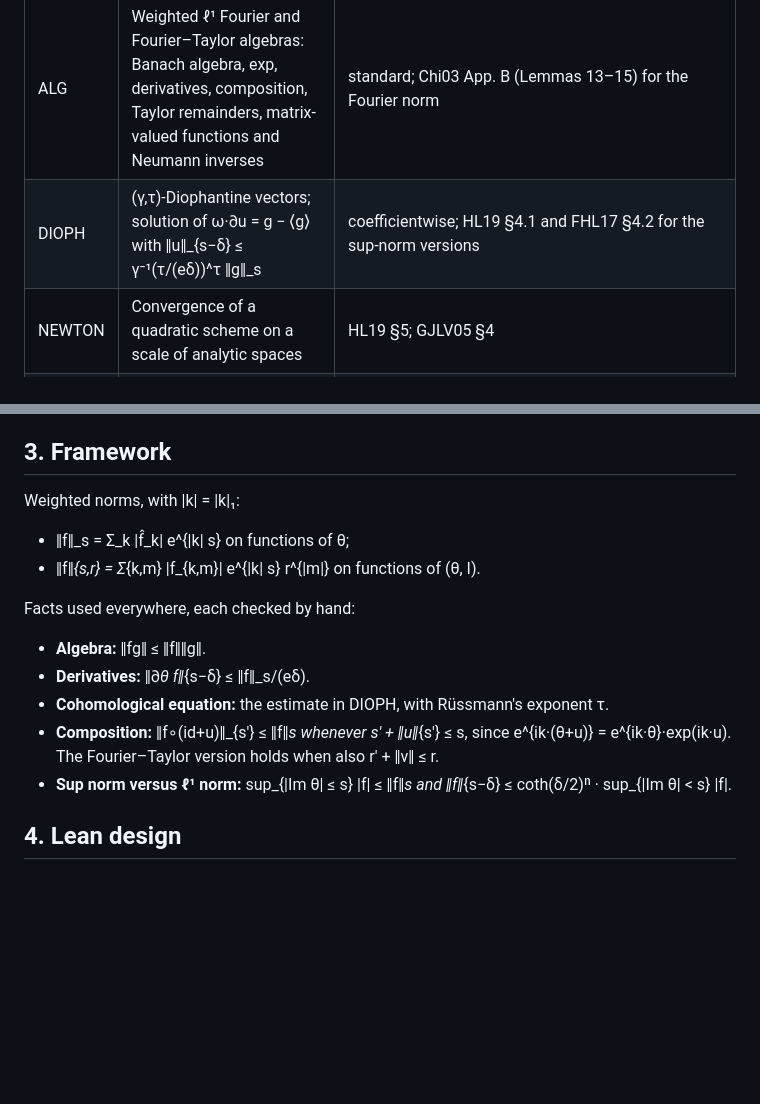
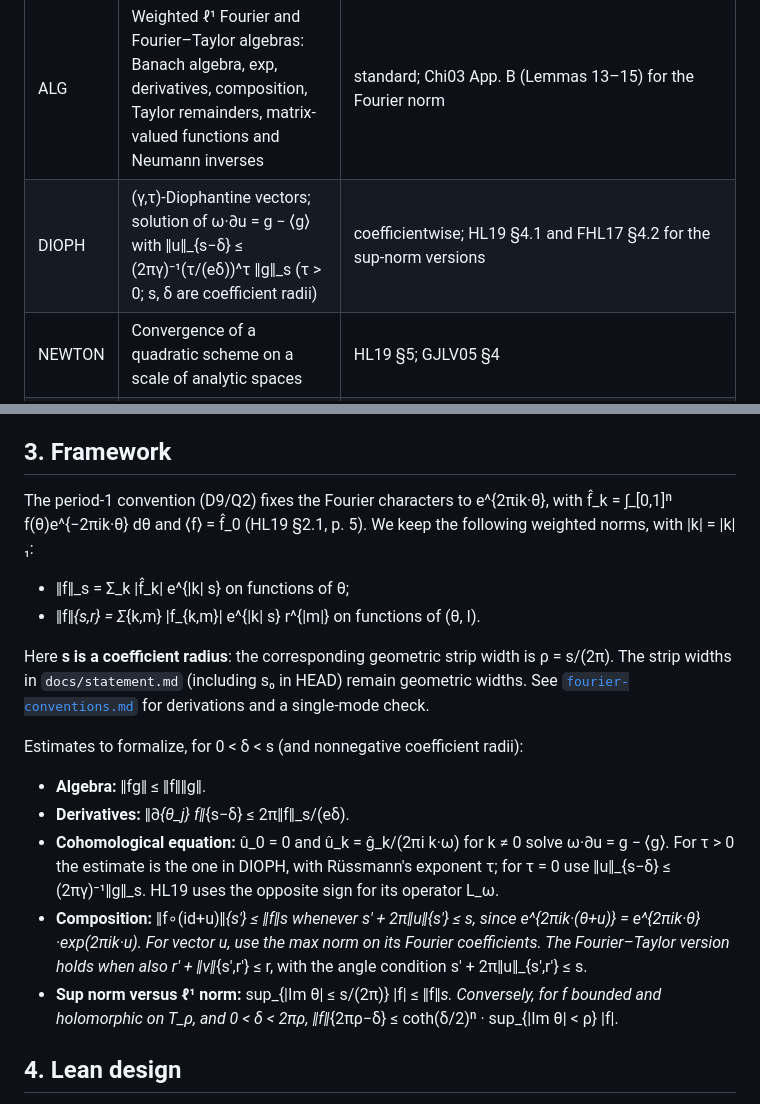
Before and after one commit to aravindkarthigeyan/KAM-dev, a Markdown page: docs/PLAN.md, 2 parts joined by grey strips. Rendered like a GitHub page; blank space fills up the shorter version.

Commit message:
Fix Fourier estimates for period-one angles

```diff
--- a/docs/PLAN.md
+++ b/docs/PLAN.md
@@ -13,7 +13,7 @@ convention, the content of "invariant torus" and the gate theorems.
 | Node | Content | Source (pinned) |
 |---|---|---|
 | ALG | Weighted ℓ¹ Fourier and Fourier–Taylor algebras: Banach algebra, exp, derivatives, composition, Taylor remainders, matrix-valued functions and Neumann inverses | standard; Chi03 App. B (Lemmas 13–15) for the Fourier norm |
-| DIOPH | (γ,τ)-Diophantine vectors; solution of ω·∂u = g − ⟨g⟩ with ‖u‖_{s−δ} ≤ γ⁻¹(τ/(eδ))^τ ‖g‖_s | coefficientwise; HL19 §4.1 and FHL17 §4.2 for the sup-norm versions |
+| DIOPH | (γ,τ)-Diophantine vectors; solution of ω·∂u = g − ⟨g⟩ with ‖u‖_{s−δ} ≤ (2πγ)⁻¹(τ/(eδ))^τ ‖g‖_s (τ > 0; s, δ are coefficient radii) | coefficientwise; HL19 §4.1 and FHL17 §4.2 for the sup-norm versions |
 | NEWTON | Convergence of a quadratic scheme on a scale of analytic spaces | HL19 §5; GJLV05 §4 |
 | BRIDGE | Real-analytic functions on complex strips ↔ coefficient spaces (contour shift, one variable at a time) | standard |
 | GEOM | Approximate Lagrangian property, adapted symplectic frame, torsion matrix | HL19 §2.4–2.5, §4; GJLV05 §3 |
@@ -58,17 +58,29 @@ convention, the content of "invariant torus" and the gate theorems.
 
 ## 3. Framework
 
-Weighted norms, with |k| = |k|₁:
+The period-1 convention (D9/Q2) fixes the Fourier characters to e^{2πik·θ}, with
+f̂_k = ∫_[0,1]ⁿ f(θ)e^{−2πik·θ} dθ and ⟨f⟩ = f̂_0 (HL19 §2.1, p. 5).
+We keep the following weighted norms, with |k| = |k|₁:
 - ‖f‖_s = Σ_k |f̂_k| e^{|k| s} on functions of θ;
 - ‖f‖_{s,r} = Σ_{k,m} |f_{k,m}| e^{|k| s} r^{|m|} on functions of (θ, I).
 
-Facts used everywhere, each checked by hand:
+Here **s is a coefficient radius**: the corresponding geometric strip width is ρ = s/(2π).
+The strip widths in `docs/statement.md` (including s₀ in HEAD) remain geometric widths. See
+[`fourier-conventions.md`](fourier-conventions.md) for derivations and a single-mode check.
+
+Estimates to formalize, for 0 < δ < s (and nonnegative coefficient radii):
 - **Algebra:** ‖fg‖ ≤ ‖f‖‖g‖.
-- **Derivatives:** ‖∂_θ f‖_{s−δ} ≤ ‖f‖_s/(eδ).
-- **Cohomological equation:** the estimate in DIOPH, with Rüssmann's exponent τ.
-- **Composition:** ‖f∘(id+u)‖_{s′} ≤ ‖f‖_s whenever s′ + ‖u‖_{s′} ≤ s, since e^{ik·(θ+u)} = e^{ik·θ}·exp(ik·u). The
-  Fourier–Taylor version holds when also r′ + ‖v‖ ≤ r.
-- **Sup norm versus ℓ¹ norm:** sup_{|Im θ| ≤ s} |f| ≤ ‖f‖_s and ‖f‖_{s−δ} ≤ coth(δ/2)ⁿ · sup_{|Im θ| < s} |f|.
+- **Derivatives:** ‖∂_{θ_j} f‖_{s−δ} ≤ 2π‖f‖_s/(eδ).
+- **Cohomological equation:** û_0 = 0 and û_k = ĝ_k/(2πi k·ω) for k ≠ 0 solve
+  ω·∂u = g − ⟨g⟩. For τ > 0 the estimate is the one in DIOPH, with Rüssmann's exponent τ;
+  for τ = 0 use ‖u‖_{s−δ} ≤ (2πγ)⁻¹‖g‖_s. HL19 uses the opposite sign for its operator L_ω.
+- **Composition:** ‖f∘(id+u)‖_{s′} ≤ ‖f‖_s whenever s′ + 2π‖u‖_{s′} ≤ s, since
+  e^{2πik·(θ+u)} = e^{2πik·θ}·exp(2πik·u). For vector u, use the max norm on its Fourier coefficients.
+  The Fourier–Taylor version holds when also r′ + ‖v‖_{s′,r′} ≤ r, with the angle condition
+  s′ + 2π‖u‖_{s′,r′} ≤ s.
+- **Sup norm versus ℓ¹ norm:** sup_{|Im θ| ≤ s/(2π)} |f| ≤ ‖f‖_s. Conversely, for f bounded and
+  holomorphic on T_ρ, and 0 < δ < 2πρ,
+  ‖f‖_{2πρ−δ} ≤ coth(δ/2)ⁿ · sup_{|Im θ| < ρ} |f|.
 
 ## 4. Lean design
 
```
Also changed, not shown: docs/fourier-conventions.md (added, +78 -0 lines), docs/statement.md (+2 -0 lines).
